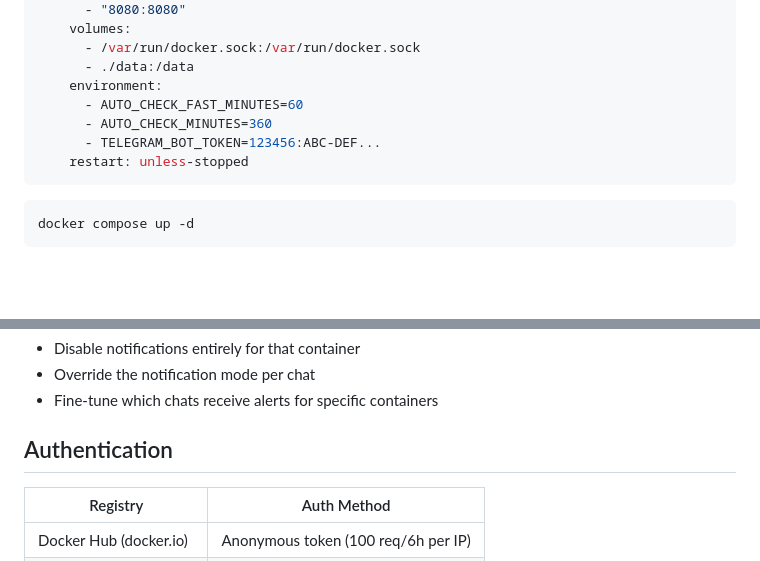
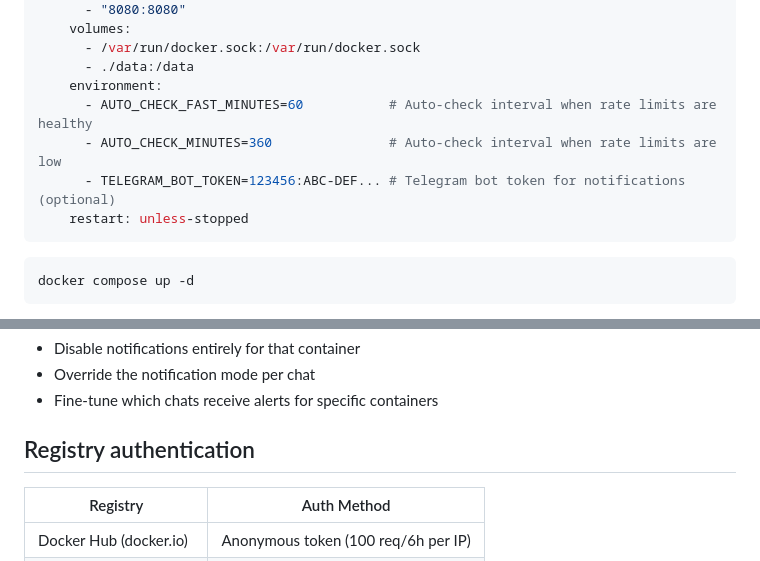
Before and after one commit to Victoare/DockerImageCheckerKing, a Markdown page: README.md, 2 parts joined by grey strips. Rendered like a GitHub page; blank space fills up the shorter version.

Commit message:
Quick start yml comments

````diff
--- a/README.md
+++ b/README.md
@@ -29,9 +29,9 @@ services:
       - /var/run/docker.sock:/var/run/docker.sock
       - ./data:/data
     environment:
-      - AUTO_CHECK_FAST_MINUTES=60
-      - AUTO_CHECK_MINUTES=360
-      - TELEGRAM_BOT_TOKEN=123456:ABC-DEF...
+      - AUTO_CHECK_FAST_MINUTES=60           # Auto-check interval when rate limits are healthy
+      - AUTO_CHECK_MINUTES=360               # Auto-check interval when rate limits are low
+      - TELEGRAM_BOT_TOKEN=123456:ABC-DEF... # Telegram bot token for notifications (optional)
     restart: unless-stopped
 ```
 
@@ -106,7 +106,7 @@ Click the bell icon (🔔) on any container row to:
 - Override the notification mode per chat
 - Fine-tune which chats receive alerts for specific containers
 
-## Authentication
+## Registry authentication
 
 | Registry | Auth Method |
 |---|---|
````
